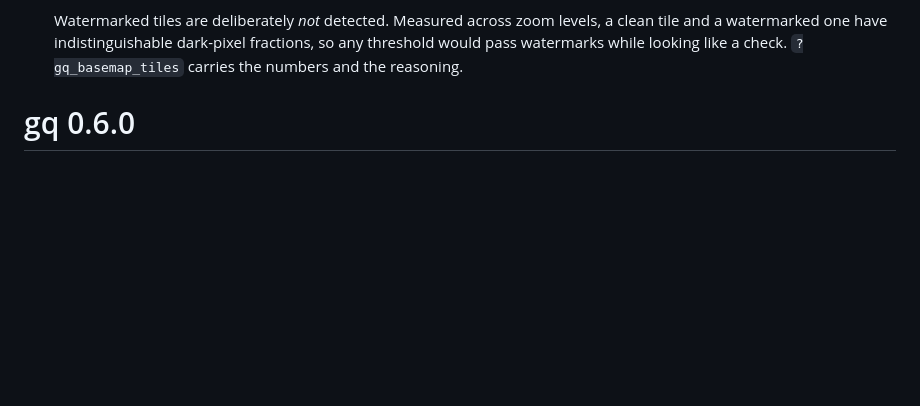
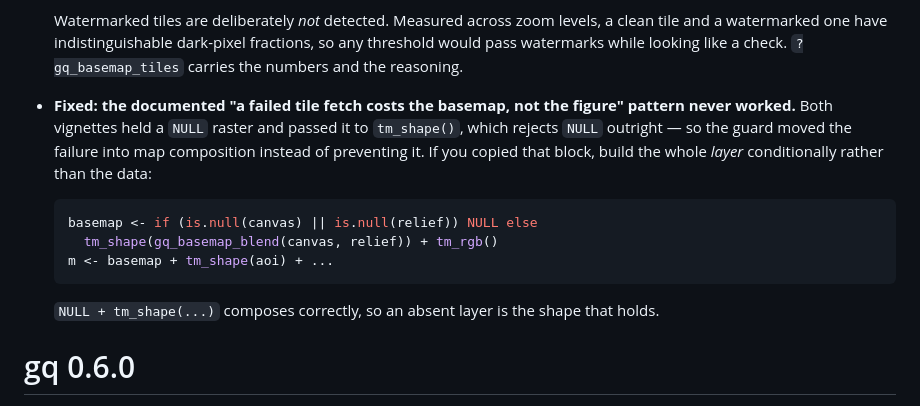
Before and after one commit to NewGraphEnvironment/gq, a Markdown page: NEWS.md, the part around the change. Drawn GitHub-style; blank space fills up the shorter version.

````diff
--- a/NEWS.md
+++ b/NEWS.md
@@ -22,6 +22,21 @@
   levels, a clean tile and a watermarked one have indistinguishable dark-pixel
   fractions, so any threshold would pass watermarks while looking like a check.
   `?gq_basemap_tiles` carries the numbers and the reasoning.
+
+- **Fixed: the documented "a failed tile fetch costs the basemap, not the
+  figure" pattern never worked.** Both vignettes held a `NULL` raster and passed
+  it to `tm_shape()`, which rejects `NULL` outright — so the guard moved the
+  failure into map composition instead of preventing it. If you copied that
+  block, build the whole *layer* conditionally rather than the data:
+
+  ```r
+  basemap <- if (is.null(canvas) || is.null(relief)) NULL else
+    tm_shape(gq_basemap_blend(canvas, relief)) + tm_rgb()
+  m <- basemap + tm_shape(aoi) + ...
+  ```
+
+  `NULL + tm_shape(...)` composes correctly, so an absent layer is the shape
+  that holds.
 
 # gq 0.6.0
 
````
Also changed, not shown: planning/active/task_plan.md (+15 -9 lines).
